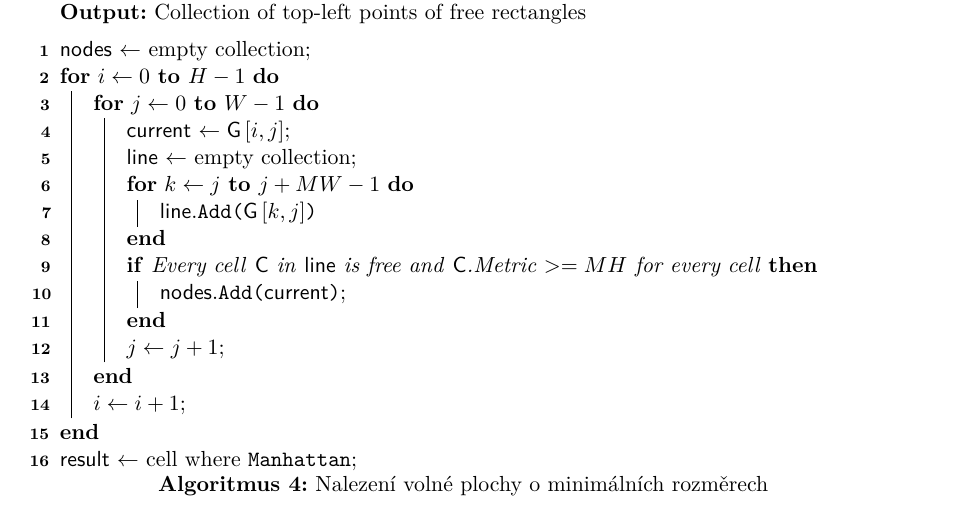
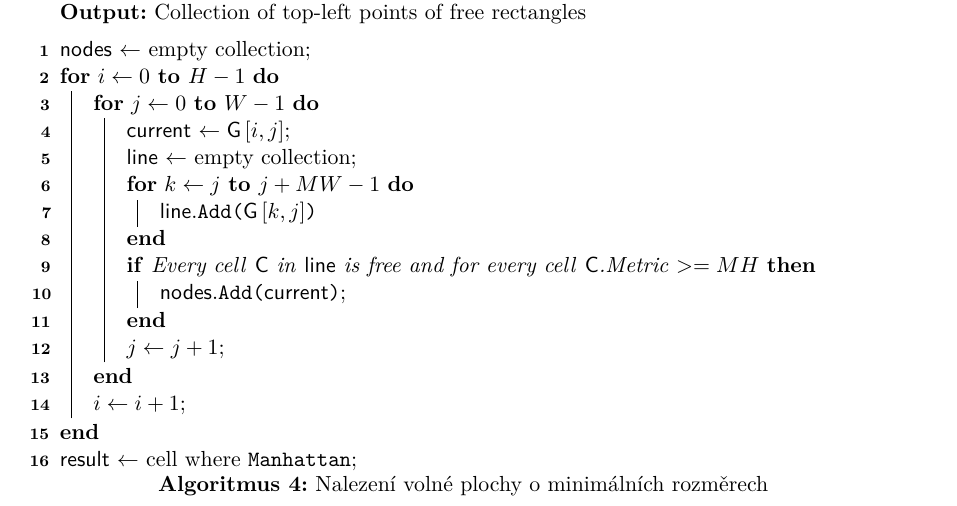
Before and after one commit to rasvob/ER-Diagram-Modeler-Thesis, a LaTeX thesis (main.tex): part of page 47 of 55, cut so that both start at the same text. Compiled offline with pdfLaTeX.

Commit message:
autosave 07.04.2017-19:54:52

```diff
--- a/main.tex
+++ b/main.tex
@@ -905,7 +905,7 @@ Grafický editor představuje jádro celého CASE nástroje, protože většina
 				\For{$k \leftarrow j$ \KwTo $j + MW - 1$}{
 					\Line.\Add{$\Grid\left[ k, j \right]$}
 				}
-				\If{Every cell \Cell in \Line is free and \Cell.Metric $>= MH$ for every cell}{
+				\If{Every cell \Cell in \Line is free and for every cell \Cell.Metric $>= MH$}{
 					\Nodes.\Add{\Current}\;
 				}
 				$j \leftarrow j+1$\;
```
Also changed, not shown: main.pdf, 3 other files.
